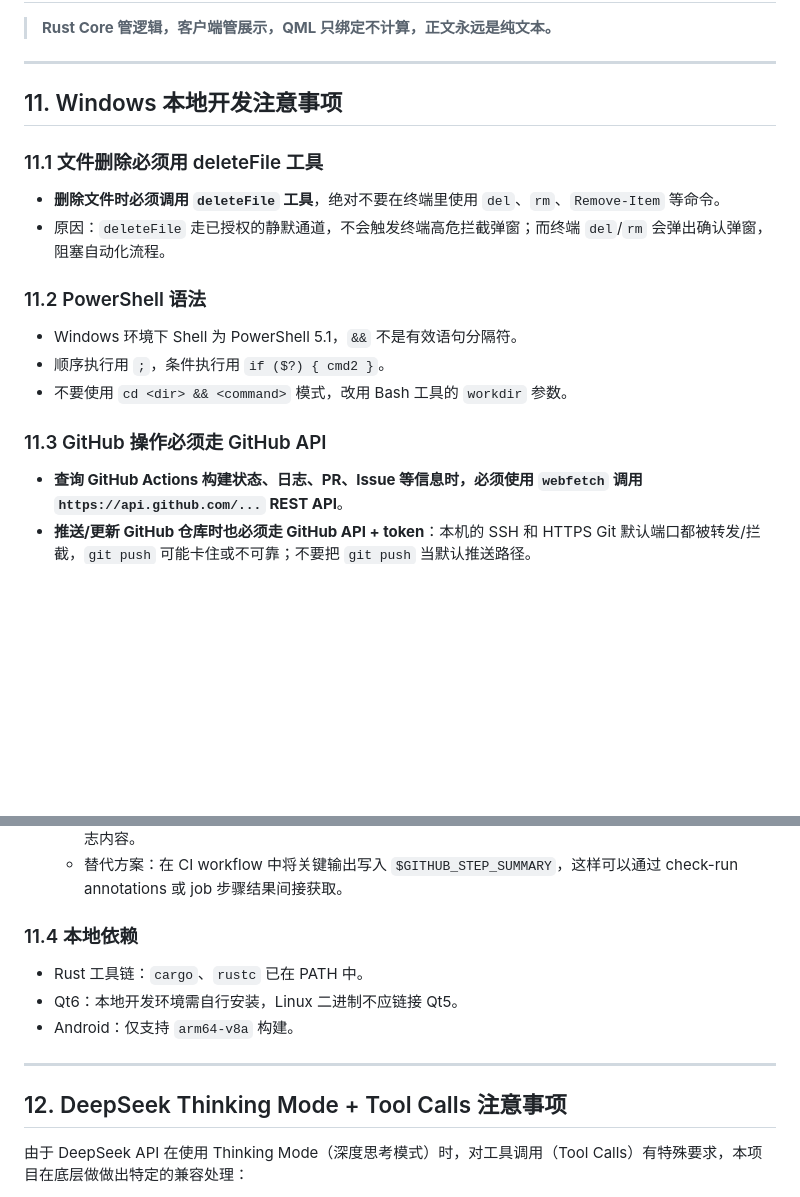
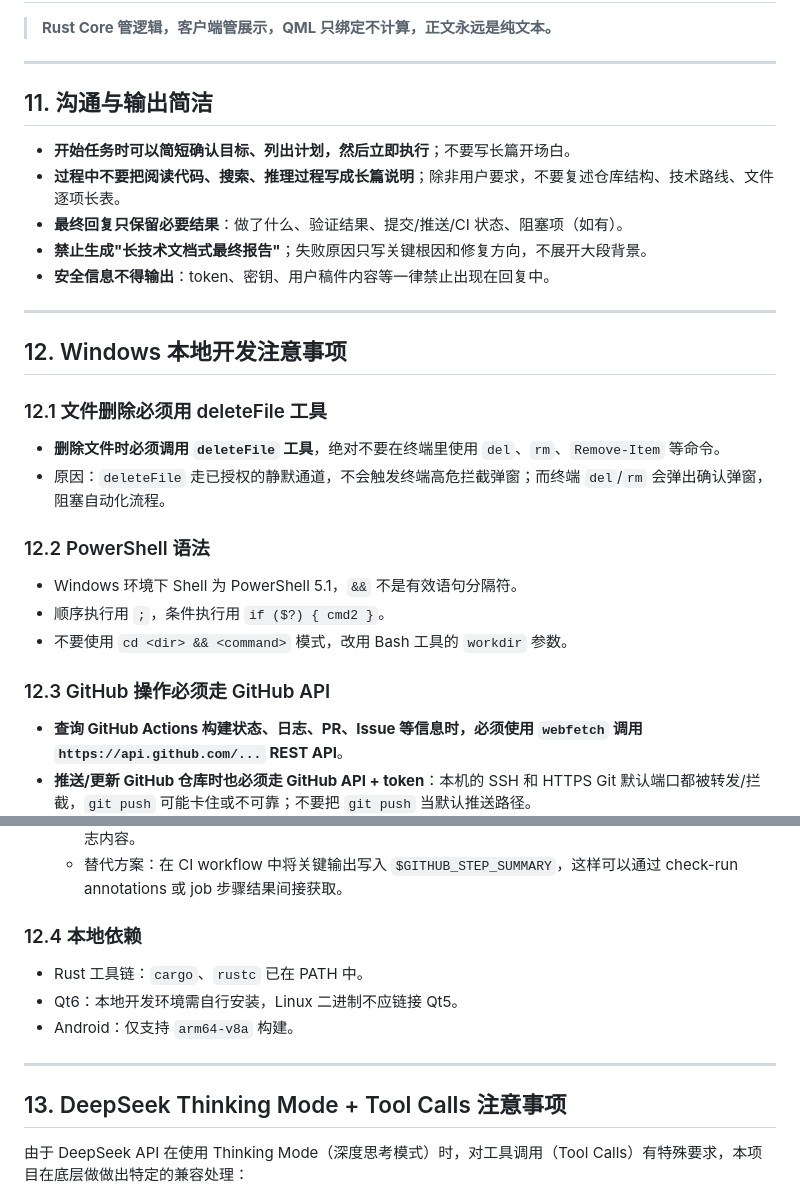
Before and after one commit to Xiwei753/xiezuoruanjian, a Markdown page: AGENTS.md, 2 parts joined by grey strips. GitHub-like rendering; blank space fills up the shorter version.

Commit message:
AGENTS.md: 新增第11节「沟通与输出简洁」规则，章节号顺延

```diff
--- a/AGENTS.md
+++ b/AGENTS.md
@@ -211,20 +211,30 @@ cd apps/Linux_qt && cargo check && cargo test
 
 ---
 
-## 11. Windows 本地开发注意事项
+## 11. 沟通与输出简洁
 
-### 11.1 文件删除必须用 deleteFile 工具
+- **开始任务时可以简短确认目标、列出计划，然后立即执行**；不要写长篇开场白。
+- **过程中不要把阅读代码、搜索、推理过程写成长篇说明**；除非用户要求，不要复述仓库结构、技术路线、文件逐项长表。
+- **最终回复只保留必要结果**：做了什么、验证结果、提交/推送/CI 状态、阻塞项（如有）。
+- **禁止生成"长技术文档式最终报告"**；失败原因只写关键根因和修复方向，不展开大段背景。
+- **安全信息不得输出**：token、密钥、用户稿件内容等一律禁止出现在回复中。
+
+---
+
+## 12. Windows 本地开发注意事项
+
+### 12.1 文件删除必须用 deleteFile 工具
 
 - **删除文件时必须调用 `deleteFile` 工具**，绝对不要在终端里使用 `del`、`rm`、`Remove-Item` 等命令。
 - 原因：`deleteFile` 走已授权的静默通道，不会触发终端高危拦截弹窗；而终端 `del`/`rm` 会弹出确认弹窗，阻塞自动化流程。
 
-### 11.2 PowerShell 语法
+### 12.2 PowerShell 语法
 
 - Windows 环境下 Shell 为 PowerShell 5.1，`&&` 不是有效语句分隔符。
 - 顺序执行用 `;`，条件执行用 `if ($?) { cmd2 }`。
 - 不要使用 `cd <dir> && <command>` 模式，改用 Bash 工具的 `workdir` 参数。
 
-### 11.3 GitHub 操作必须走 GitHub API
+### 12.3 GitHub 操作必须走 GitHub API
 
 - **查询 GitHub Actions 构建状态、日志、PR、Issue 等信息时，必须使用 `webfetch` 调用 `https://api.github.com/...` REST API**。
 - **推送/更新 GitHub 仓库时也必须走 GitHub API + token**：本机的 SSH 和 HTTPS Git 默认端口都被转发/拦截，`git push` 可能卡住或不可靠；不要把 `git push` 当默认推送路径。
@@ -265,7 +275,7 @@ python tools/api_push.py "<token>" Xiwei753/xiezuoruanjian main
    - **如果 PAT 没有 `actions:read` 权限，无法通过 API 下载日志**，此时需要用户手动从 GitHub 网页复制日志内容。
    - 替代方案：在 CI workflow 中将关键输出写入 `$GITHUB_STEP_SUMMARY`，这样可以通过 check-run annotations 或 job 步骤结果间接获取。
 
-### 11.4 本地依赖
+### 12.4 本地依赖
 
 - Rust 工具链：`cargo`、`rustc` 已在 PATH 中。
 - Qt6：本地开发环境需自行安装，Linux 二进制不应链接 Qt5。
@@ -273,7 +283,7 @@ python tools/api_push.py "<token>" Xiwei753/xiezuoruanjian main
 
 ---
 
-## 12. DeepSeek Thinking Mode + Tool Calls 注意事项
+## 13. DeepSeek Thinking Mode + Tool Calls 注意事项
 
 由于 DeepSeek API 在使用 Thinking Mode（深度思考模式）时，对工具调用（Tool Calls）有特殊要求，本项目在底层做做出特定的兼容处理：
 
```
